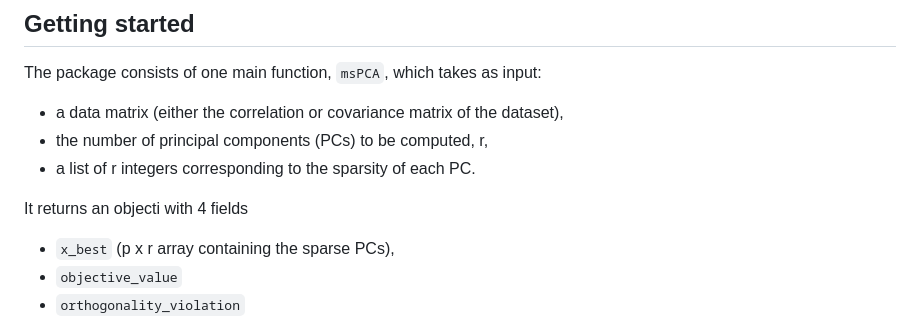
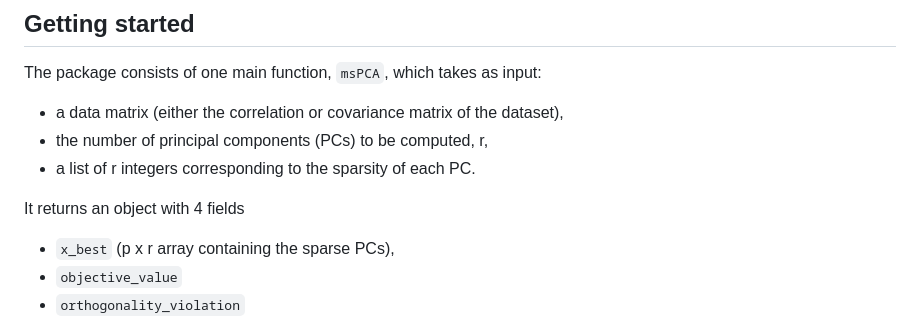
Before and after one commit to jeanpauphilet/msPCA, a Markdown page: README.md, the part around one of its changes. GitHub-like rendering.

```diff
--- a/README.md
+++ b/README.md
@@ -27,7 +27,7 @@ The package consists of one main function, `msPCA`, which takes as input:
 - the number of principal components (PCs) to be computed, r,
 - a list of r integers corresponding to the sparsity of each PC.
 
-It returns an objecti with 4 fields
+It returns an object with 4 fields
 - `x_best` (p x r array containing the sparse PCs),
 - `objective_value`
 - `orthogonality_violation`
```
Also changed, not shown: other parts of README.md (+1 -1 lines).
